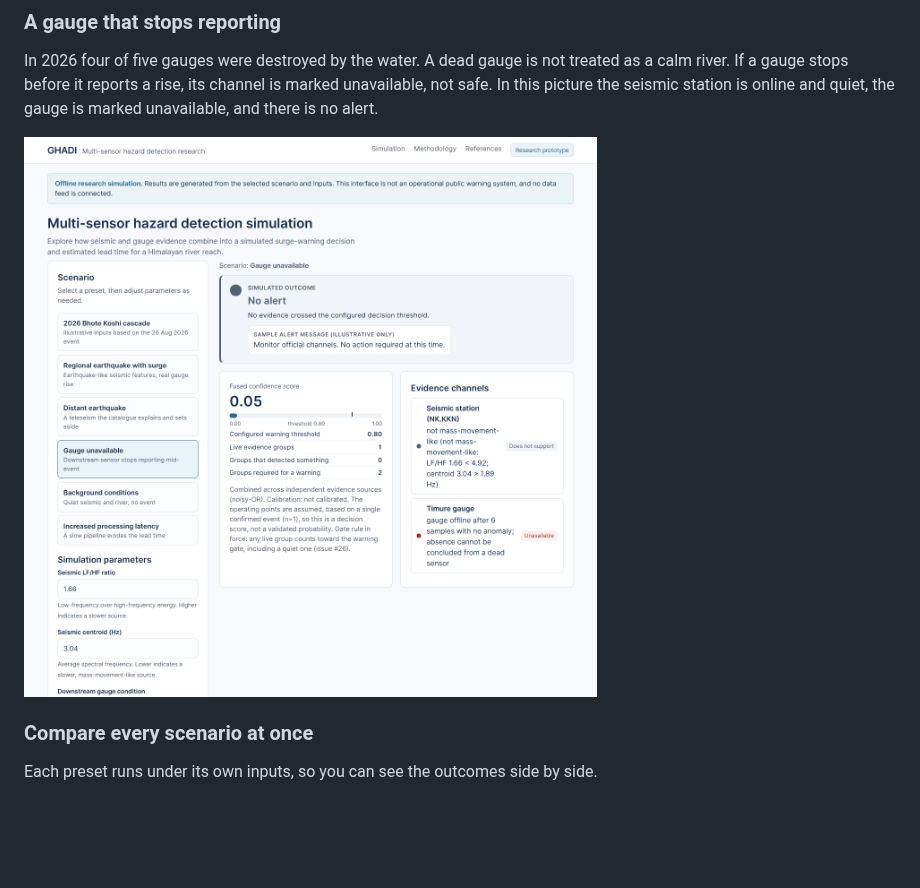
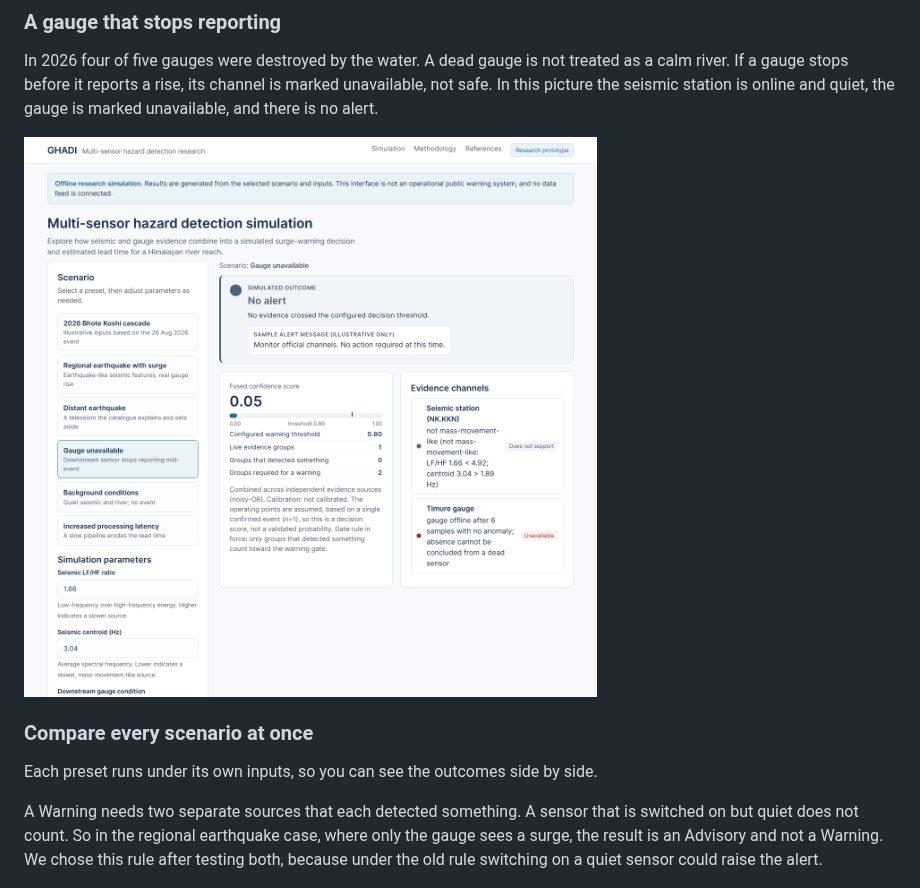
Before and after one commit to uditmahato/ghadi, a Markdown page: README.md, the part around the change. GitHub-like rendering; pictures changed too: docs/images/result_gauge_unavailable.png; blank space fills up the shorter version.

```diff
--- a/README.md
+++ b/README.md
@@ -43,6 +43,8 @@ In 2026 four of five gauges were destroyed by the water. A dead gauge is not tre
 ### Compare every scenario at once
 
 Each preset runs under its own inputs, so you can see the outcomes side by side.
+
+A Warning needs two separate sources that each detected something. A sensor that is switched on but quiet does not count. So in the regional earthquake case, where only the gauge sees a surge, the result is an Advisory and not a Warning. We chose this rule after testing both, because under the old rule switching on a quiet sensor could raise the alert.
 
 ![Scenario comparison](docs/images/compare.png)
 
```
Also changed, not shown: docs/EXPERIMENTS.md (+1 -1 lines), experiments/exp017_fusion_warning_gate/FINDINGS.md (+7 -2 lines), docs/images/compare.png, docs/images/hero_warning.png, docs/images/result_no_alert.png, 4 other files.
